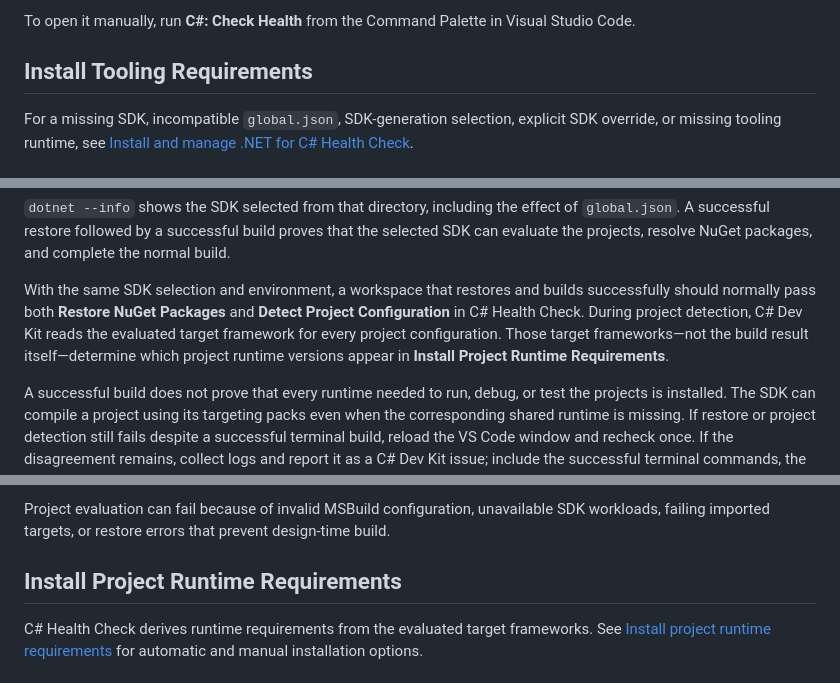
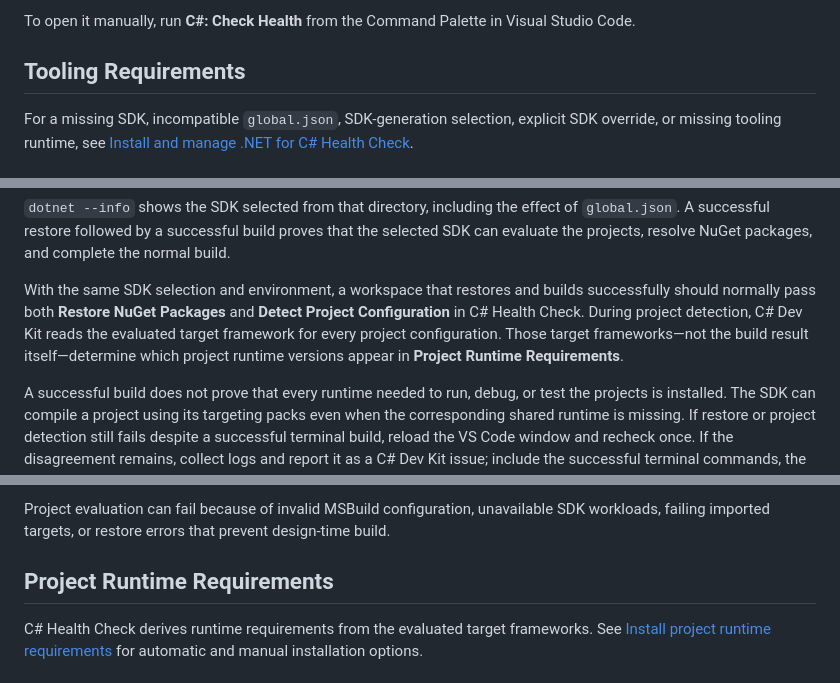
Before and after one commit to microsoft/vscode-dotnettools, a Markdown page: docs/health-check-troubleshooting.md, 3 parts joined by grey strips. Rendered like a GitHub page.

Commit message:
Update C# Health Check stage names

```diff
--- a/docs/health-check-troubleshooting.md
+++ b/docs/health-check-troubleshooting.md
@@ -8,7 +8,7 @@ Use this guide when a stage in C# Health Check reports **Failed** or **Needs att
 
 To open it manually, run **C#: Check Health** from the Command Palette in Visual Studio Code.
 
-## Install Tooling Requirements
+## Tooling Requirements
 
 For a missing SDK, incompatible `global.json`, SDK-generation selection, explicit SDK override, or missing tooling runtime, see [Install and manage .NET for C# Health Check](health-check-installation.md).
 
@@ -39,7 +39,7 @@ dotnet build --no-restore
 
 `dotnet --info` shows the SDK selected from that directory, including the effect of `global.json`. A successful restore followed by a successful build proves that the selected SDK can evaluate the projects, resolve NuGet packages, and complete the normal build.
 
-With the same SDK selection and environment, a workspace that restores and builds successfully should normally pass both **Restore NuGet Packages** and **Detect Project Configuration** in C# Health Check. During project detection, C# Dev Kit reads the evaluated target framework for every project configuration. Those target frameworks—not the build result itself—determine which project runtime versions appear in **Install Project Runtime Requirements**.
+With the same SDK selection and environment, a workspace that restores and builds successfully should normally pass both **Restore NuGet Packages** and **Detect Project Configuration** in C# Health Check. During project detection, C# Dev Kit reads the evaluated target framework for every project configuration. Those target frameworks—not the build result itself—determine which project runtime versions appear in **Project Runtime Requirements**.
 
 A successful build does not prove that every runtime needed to run, debug, or test the projects is installed. The SDK can compile a project using its targeting packs even when the corresponding shared runtime is missing. If restore or project detection still fails despite a successful terminal build, reload the VS Code window and recheck once. If the disagreement remains, collect logs and report it as a C# Dev Kit issue; include the successful terminal commands, the SDK reported by `dotnet --info`, and the projects' target frameworks.
 
@@ -54,7 +54,7 @@ This stage runs project evaluation after restore. If detection fails:
 
 Project evaluation can fail because of invalid MSBuild configuration, unavailable SDK workloads, failing imported targets, or restore errors that prevent design-time build.
 
-## Install Project Runtime Requirements
+## Project Runtime Requirements
 
 C# Health Check derives runtime requirements from the evaluated target frameworks. See [Install project runtime requirements](health-check-installation.md#install-project-runtime-requirements) for automatic and manual installation options.
 
```
Also changed, not shown: docs/health-check.md (+2 -2 lines).
